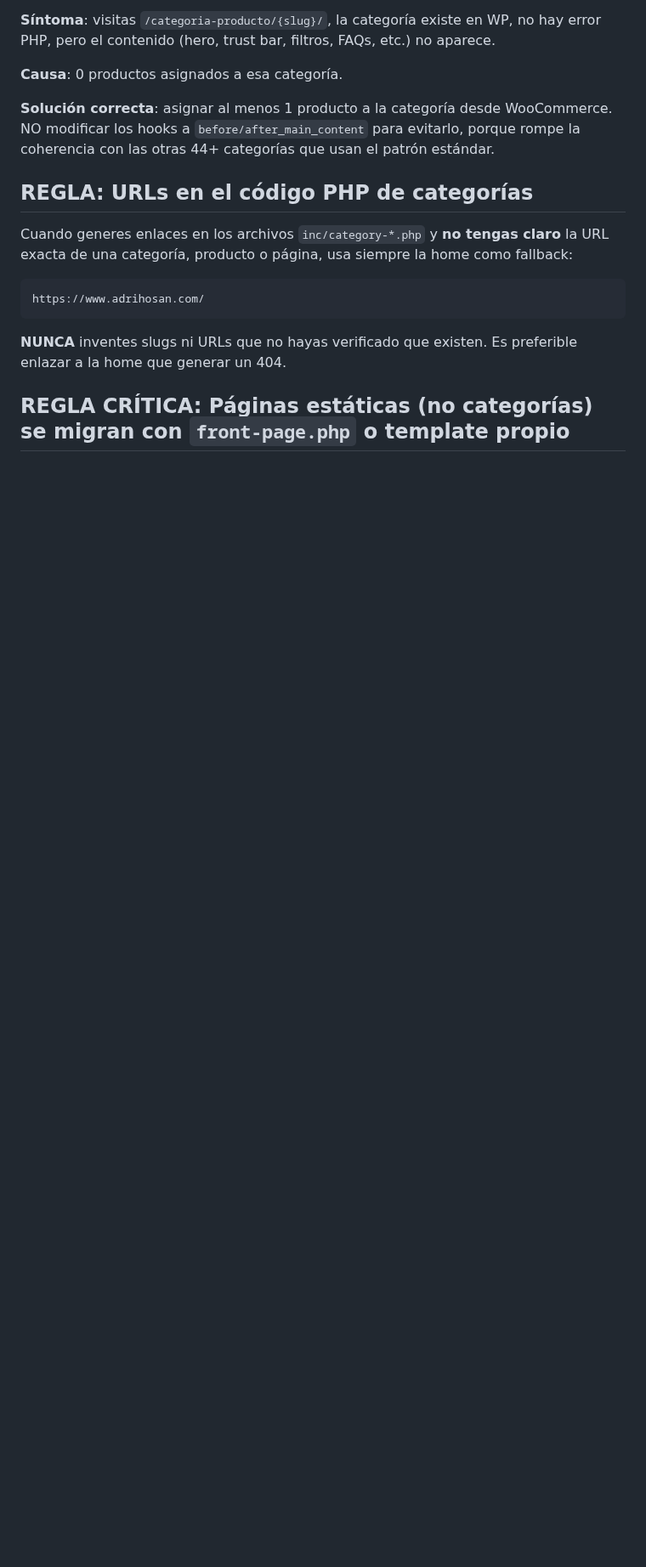
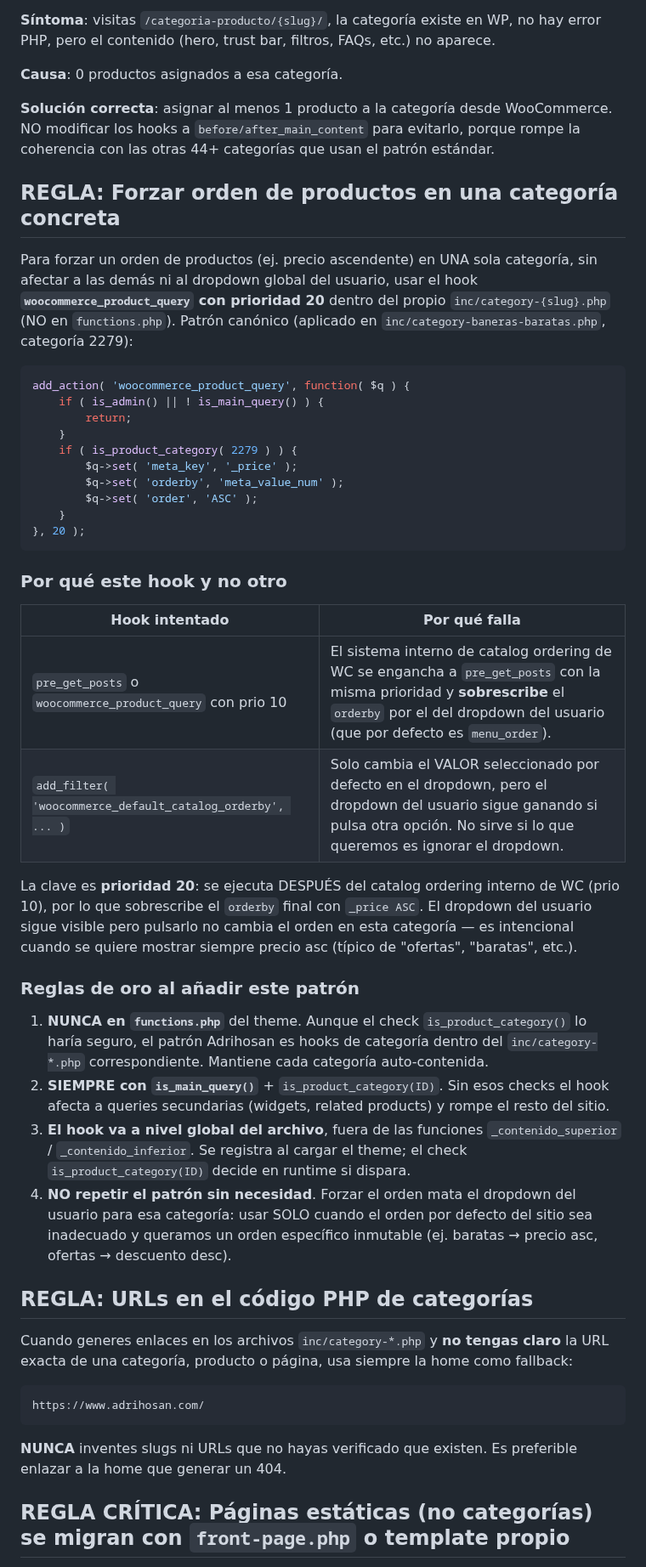
Before and after one commit to IAparatodos/Coco, a Markdown page: CLAUDE.md, the part around the change. Shown at 85% size. Drawn GitHub-style; blank space fills up the shorter version.

Commit message:
docs(CLAUDE.md): patron para forzar orden de productos en una categoria
Documenta el hook woocommerce_product_query con prioridad 20 (aplicado
en cat-2279 Baneras Baratas para forzar precio asc), incluyendo:
- Por que prio 20 y no pre_get_posts ni default_catalog_orderby
- Por que va en inc/category-*.php y no en functions.php
- Reglas de oro: is_main_query + is_product_category + nivel global

````diff
--- a/CLAUDE.md
+++ b/CLAUDE.md
@@ -107,6 +107,39 @@ WooCommerce **NO dispara** los hooks `woocommerce_before_shop_loop` y `woocommer
 **Causa**: 0 productos asignados a esa categoría.
 
 **Solución correcta**: asignar al menos 1 producto a la categoría desde WooCommerce. NO modificar los hooks a `before/after_main_content` para evitarlo, porque rompe la coherencia con las otras 44+ categorías que usan el patrón estándar.
+
+## REGLA: Forzar orden de productos en una categoría concreta
+
+Para forzar un orden de productos (ej. precio ascendente) en UNA sola categoría, sin afectar a las demás ni al dropdown global del usuario, usar el hook **`woocommerce_product_query` con prioridad 20** dentro del propio `inc/category-{slug}.php` (NO en `functions.php`). Patrón canónico (aplicado en `inc/category-baneras-baratas.php`, categoría 2279):
+
+```php
+add_action( 'woocommerce_product_query', function( $q ) {
+    if ( is_admin() || ! is_main_query() ) {
+        return;
+    }
+    if ( is_product_category( 2279 ) ) {
+        $q->set( 'meta_key', '_price' );
+        $q->set( 'orderby', 'meta_value_num' );
+        $q->set( 'order', 'ASC' );
+    }
+}, 20 );
+```
+
+### Por qué este hook y no otro
+
+| Hook intentado | Por qué falla |
+|---|---|
+| `pre_get_posts` o `woocommerce_product_query` con prio 10 | El sistema interno de catalog ordering de WC se engancha a `pre_get_posts` con la misma prioridad y **sobrescribe** el `orderby` por el del dropdown del usuario (que por defecto es `menu_order`). |
+| `add_filter( 'woocommerce_default_catalog_orderby', ... )` | Solo cambia el VALOR seleccionado por defecto en el dropdown, pero el dropdown del usuario sigue ganando si pulsa otra opción. No sirve si lo que queremos es ignorar el dropdown. |
+
+La clave es **prioridad 20**: se ejecuta DESPUÉS del catalog ordering interno de WC (prio 10), por lo que sobrescribe el `orderby` final con `_price ASC`. El dropdown del usuario sigue visible pero pulsarlo no cambia el orden en esta categoría — es intencional cuando se quiere mostrar siempre precio asc (típico de "ofertas", "baratas", etc.).
+
+### Reglas de oro al añadir este patrón
+
+1. **NUNCA en `functions.php`** del theme. Aunque el check `is_product_category()` lo haría seguro, el patrón Adrihosan es hooks de categoría dentro del `inc/category-*.php` correspondiente. Mantiene cada categoría auto-contenida.
+2. **SIEMPRE con `is_main_query()`** + `is_product_category(ID)`. Sin esos checks el hook afecta a queries secundarias (widgets, related products) y rompe el resto del sitio.
+3. **El hook va a nivel global del archivo**, fuera de las funciones `_contenido_superior` / `_contenido_inferior`. Se registra al cargar el theme; el check `is_product_category(ID)` decide en runtime si dispara.
+4. **NO repetir el patrón sin necesidad**. Forzar el orden mata el dropdown del usuario para esa categoría: usar SOLO cuando el orden por defecto del sitio sea inadecuado y queramos un orden específico inmutable (ej. baratas → precio asc, ofertas → descuento desc).
 
 ## REGLA: URLs en el código PHP de categorías
 
````
